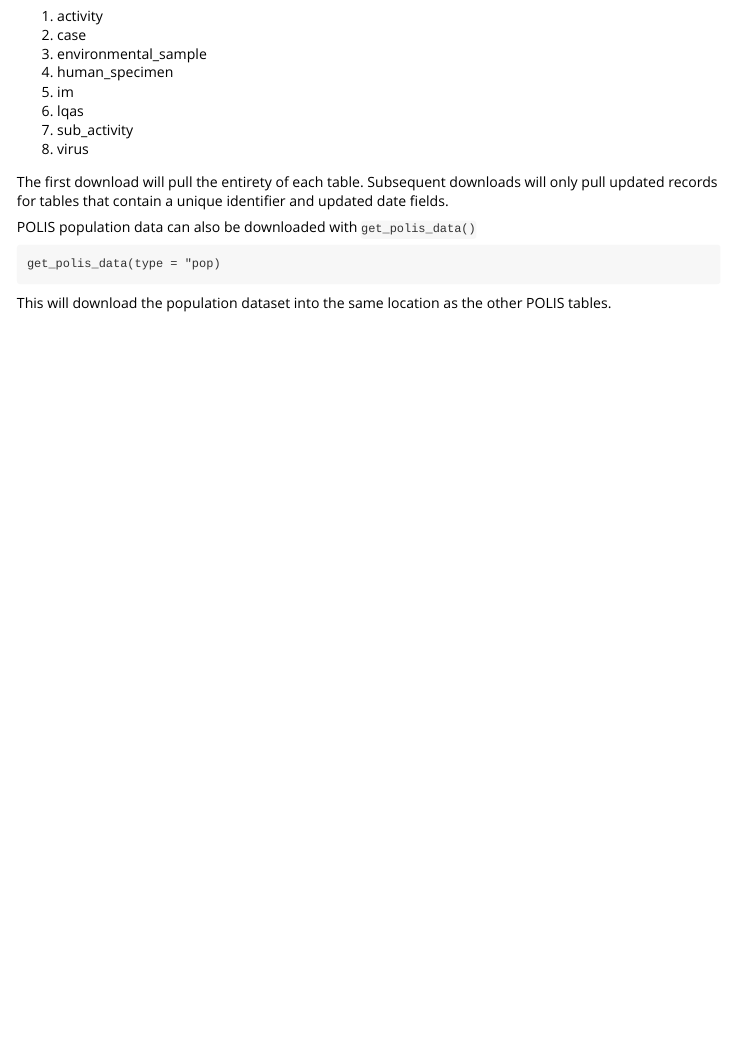
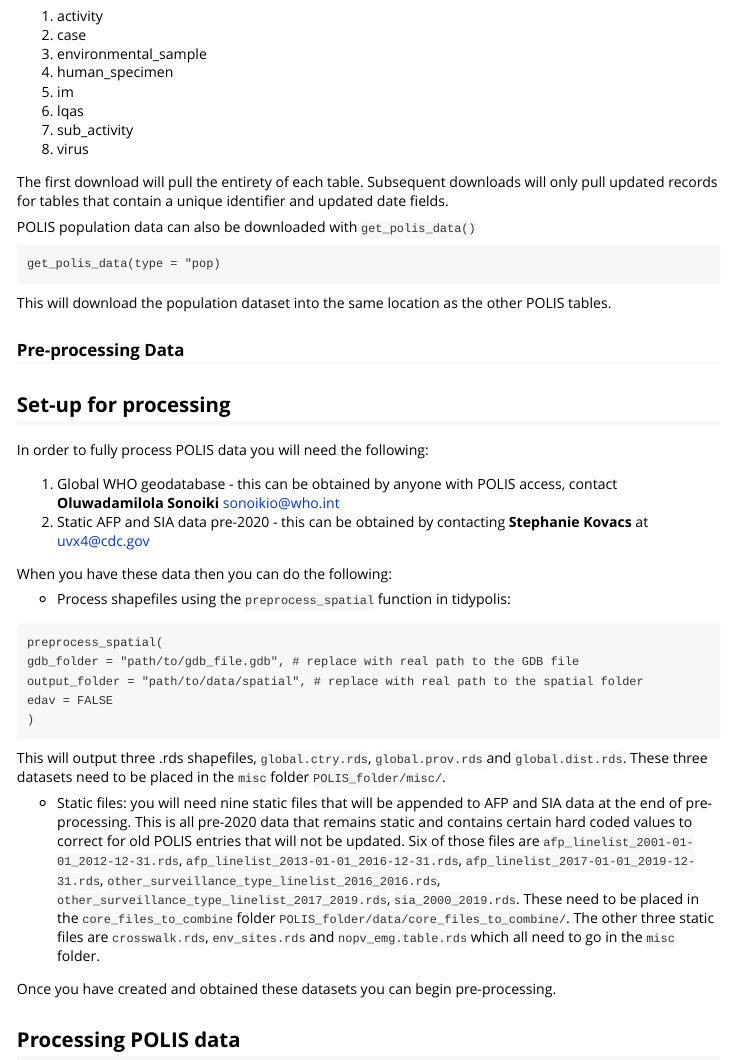
Before and after one commit to nish-kishore/tidypolis, an R Markdown document (vignettes/download-process-polis-data.rmd): the page in a window 1100 px wide, from 920 px down. Rendered offline with R 4.5, knitr and Pandoc, with nearby package versions.

Commit message:
set up preprocessing

````diff
--- a/vignettes/download-process-polis-data.rmd
+++ b/vignettes/download-process-polis-data.rmd
@@ -68,3 +68,30 @@
 ```
 
 This will download the population dataset into the same location as the other POLIS tables.
+
+### Pre-processing Data
+
+## Set-up for processing
+In order to fully process POLIS data you will need the following:
+
+1. Global WHO geodatabase - this can be obtained by anyone with POLIS access, contact **Oluwadamilola Sonoiki** [sonoikio\@who.int](mailto:sonoikio@who.int){.email}
+2. Static AFP and SIA data pre-2020 - this can be obtained by contacting **Stephanie Kovacs** at [uvx4\@cdc.gov](mailto:uvx4@cdc.gov){.email}
+
+When you have these data then you can do the following:
+
+- Process shapefiles using the `preprocess_spatial` function in tidypolis:
+
+```
+preprocess_spatial(
+gdb_folder = "path/to/gdb_file.gdb", # replace with real path to the GDB file
+output_folder = "path/to/data/spatial", # replace with real path to the spatial folder
+edav = FALSE
+)
+```
+This will output three .rds shapefiles, `global.ctry.rds`, `global.prov.rds` and `global.dist.rds`. These three datasets need to be placed in the `misc` folder `POLIS_folder/misc/`.
+
+- Static files: you will need nine static files that will be appended to AFP and SIA data at the end of pre-processing. This is all pre-2020 data that remains static and contains certain hard coded values to correct for old POLIS entries that will not be updated. Six of those files are `afp_linelist_2001-01-01_2012-12-31.rds`, `afp_linelist_2013-01-01_2016-12-31.rds`, `afp_linelist_2017-01-01_2019-12-31.rds`, `other_surveillance_type_linelist_2016_2016.rds`, `other_surveillance_type_linelist_2017_2019.rds`, `sia_2000_2019.rds`. These need to be placed in the `core_files_to_combine` folder `POLIS_folder/data/core_files_to_combine/`. The other three static files are `crosswalk.rds`, `env_sites.rds` and `nopv_emg.table.rds` which all need to go in the `misc` folder.
+
+Once you have created and obtained these datasets you can begin pre-processing.
+
+## Processing POLIS data
````
